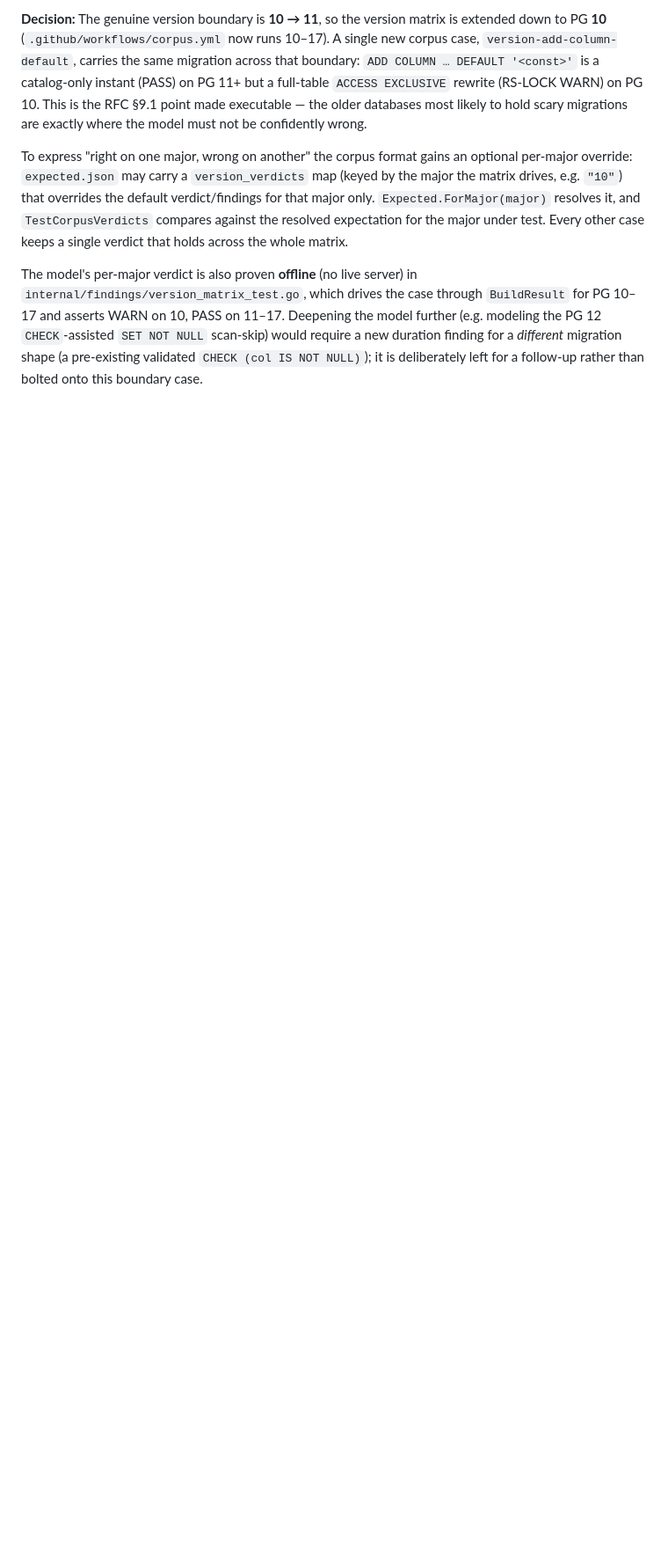
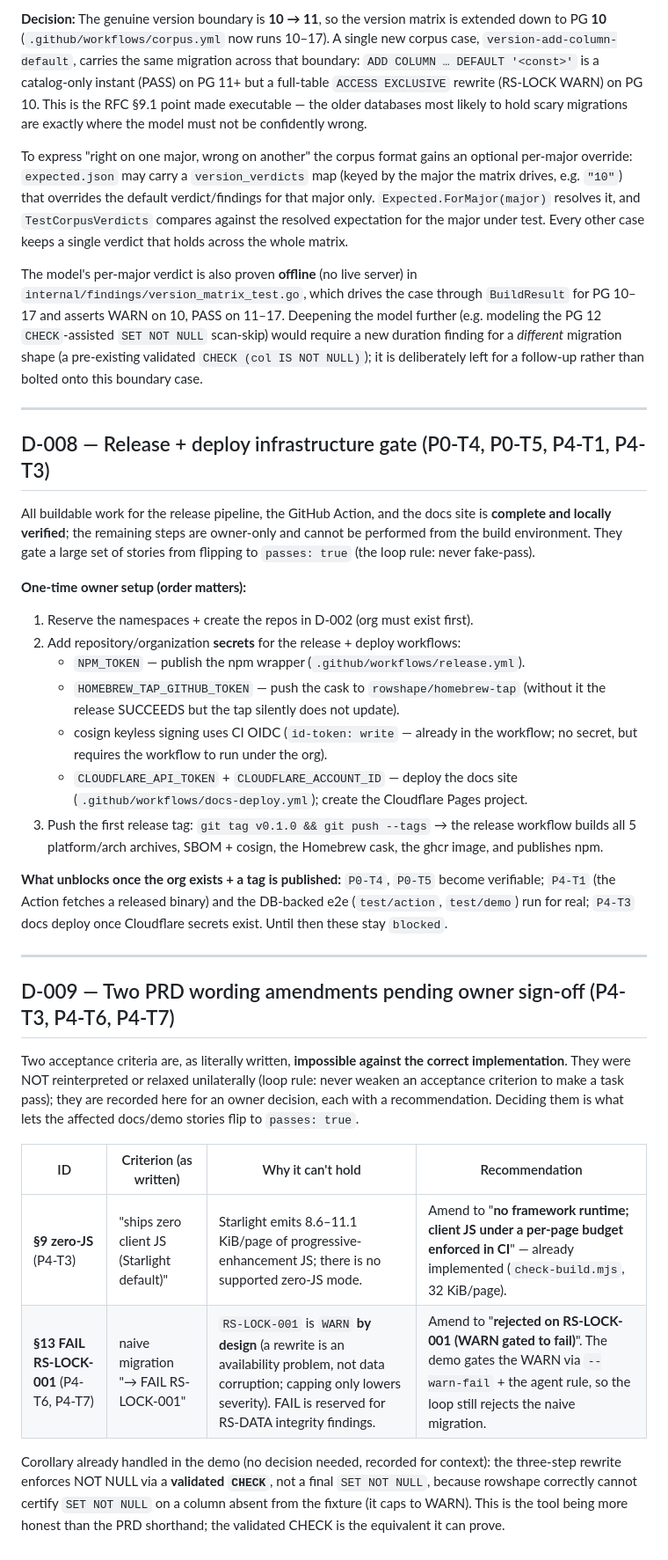
Before and after one commit to dj-pearson/rowshape, a Markdown page: docs/DECISIONS.md, the part around one of its changes. Shown at 88% size. Drawn GitHub-style; blank space fills up the shorter version.

Commit message:
docs: consolidate owner-gated blockers + pending PRD decisions (D-008/D-009)
Record in the canonical decisions log (cited by prd.json) the blockers that
this session's Phase-4 work surfaced, so the owner has one actionable source:

- D-002: add the fixture-spec and homebrew-tap repos to the reservations.
- D-008: release + deploy infra gate (NPM_TOKEN, HOMEBREW_TAP_GITHUB_TOKEN,
  cosign OIDC, Cloudflare secrets, first `git tag`) — what unblocks P0-T4/T5,
  P4-T1, P4-T3 and the DB-backed e2e tests.
- D-009: the two PRD wording amendments pending owner sign-off (§9 zero-JS →
  per-page JS budget; §13 "FAIL RS-LOCK-001" → "rejected on RS-LOCK-001, WARN
  gated"), each with a recommendation — deciding these flips P4-T3/T4/T5/T6/T7.

No code/behaviour change; documentation only.

Co-Authored-By: Claude Opus 4.8 <noreply@anthropic.com>

```diff
--- a/docs/DECISIONS.md
+++ b/docs/DECISIONS.md
@@ -165,3 +167,53 @@ model further (e.g. modeling the PG 12 `CHECK`-assisted `SET NOT NULL` scan-skip
 would require a new duration finding for a *different* migration shape (a
 pre-existing validated `CHECK (col IS NOT NULL)`); it is deliberately left for a
 follow-up rather than bolted onto this boundary case.
+
+---
+
+## D-008 — Release + deploy infrastructure gate (P0-T4, P0-T5, P4-T1, P4-T3)
+
+All buildable work for the release pipeline, the GitHub Action, and the docs site
+is **complete and locally verified**; the remaining steps are owner-only and
+cannot be performed from the build environment. They gate a large set of stories
+from flipping to `passes: true` (the loop rule: never fake-pass).
+
+**One-time owner setup (order matters):**
+
+1. Reserve the namespaces + create the repos in D-002 (org must exist first).
+2. Add repository/organization **secrets** for the release + deploy workflows:
+   - `NPM_TOKEN` — publish the npm wrapper (`.github/workflows/release.yml`).
+   - `HOMEBREW_TAP_GITHUB_TOKEN` — push the cask to `rowshape/homebrew-tap`
+     (without it the release SUCCEEDS but the tap silently does not update).
+   - cosign keyless signing uses CI OIDC (`id-token: write` — already in the
+     workflow; no secret, but requires the workflow to run under the org).
+   - `CLOUDFLARE_API_TOKEN` + `CLOUDFLARE_ACCOUNT_ID` — deploy the docs site
+     (`.github/workflows/docs-deploy.yml`); create the Cloudflare Pages project.
+3. Push the first release tag: `git tag v0.1.0 && git push --tags` → the release
+   workflow builds all 5 platform/arch archives, SBOM + cosign, the Homebrew cask,
+   the ghcr image, and publishes npm.
+
+**What unblocks once the org exists + a tag is published:**
+`P0-T4`, `P0-T5` become verifiable; `P4-T1` (the Action fetches a released binary)
+and the DB-backed e2e (`test/action`, `test/demo`) run for real; `P4-T3` docs
+deploy once Cloudflare secrets exist. Until then these stay `blocked`.
+
+---
+
+## D-009 — Two PRD wording amendments pending owner sign-off (P4-T3, P4-T6, P4-T7)
+
+Two acceptance criteria are, as literally written, **impossible against the
+correct implementation**. They were NOT reinterpreted or relaxed unilaterally
+(loop rule: never weaken an acceptance criterion to make a task pass); they are
+recorded here for an owner decision, each with a recommendation. Deciding them is
+what lets the affected docs/demo stories flip to `passes: true`.
+
+| ID | Criterion (as written) | Why it can't hold | Recommendation |
+|----|------------------------|-------------------|----------------|
+| **§9 zero-JS** (P4-T3) | "ships zero client JS (Starlight default)" | Starlight emits 8.6–11.1 KiB/page of progressive-enhancement JS; there is no supported zero-JS mode. | Amend to "**no framework runtime; client JS under a per-page budget enforced in CI**" — already implemented (`check-build.mjs`, 32 KiB/page). |
+| **§13 FAIL RS-LOCK-001** (P4-T6, P4-T7) | naive migration "→ FAIL RS-LOCK-001" | `RS-LOCK-001` is `WARN` **by design** (a rewrite is an availability problem, not data corruption; capping only lowers severity). FAIL is reserved for RS-DATA integrity findings. | Amend to "**rejected on RS-LOCK-001 (WARN gated to fail)**". The demo gates the WARN via `--warn-fail` + the agent rule, so the loop still rejects the naive migration. |
+
+Corollary already handled in the demo (no decision needed, recorded for context):
+the three-step rewrite enforces NOT NULL via a **validated `CHECK`**, not a final
+`SET NOT NULL`, because rowshape correctly cannot certify `SET NOT NULL` on a
+column absent from the fixture (it caps to WARN). This is the tool being more
+honest than the PRD shorthand; the validated CHECK is the equivalent it can prove.
```
Also changed, not shown: other parts of docs/DECISIONS.md (+2 -0 lines).
